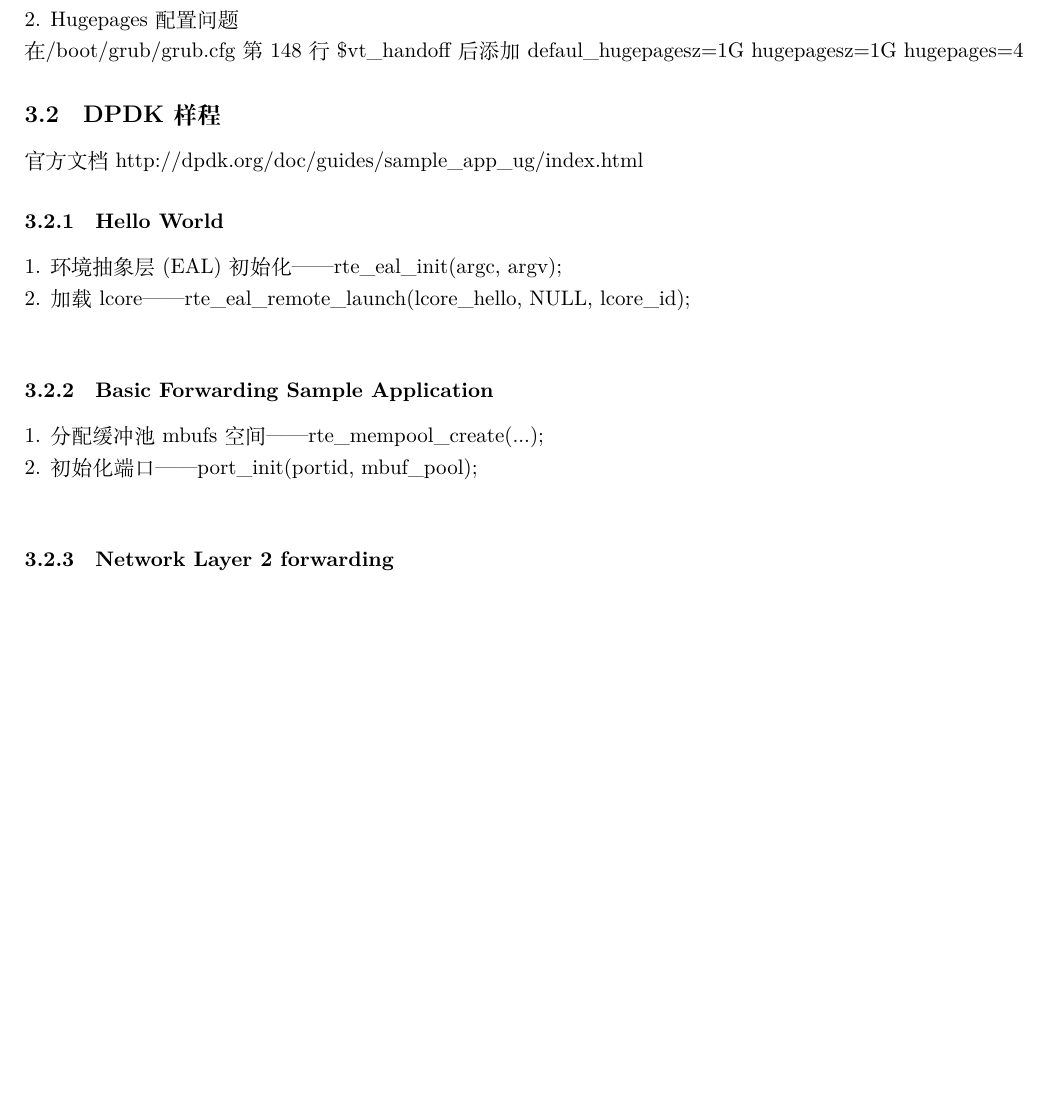
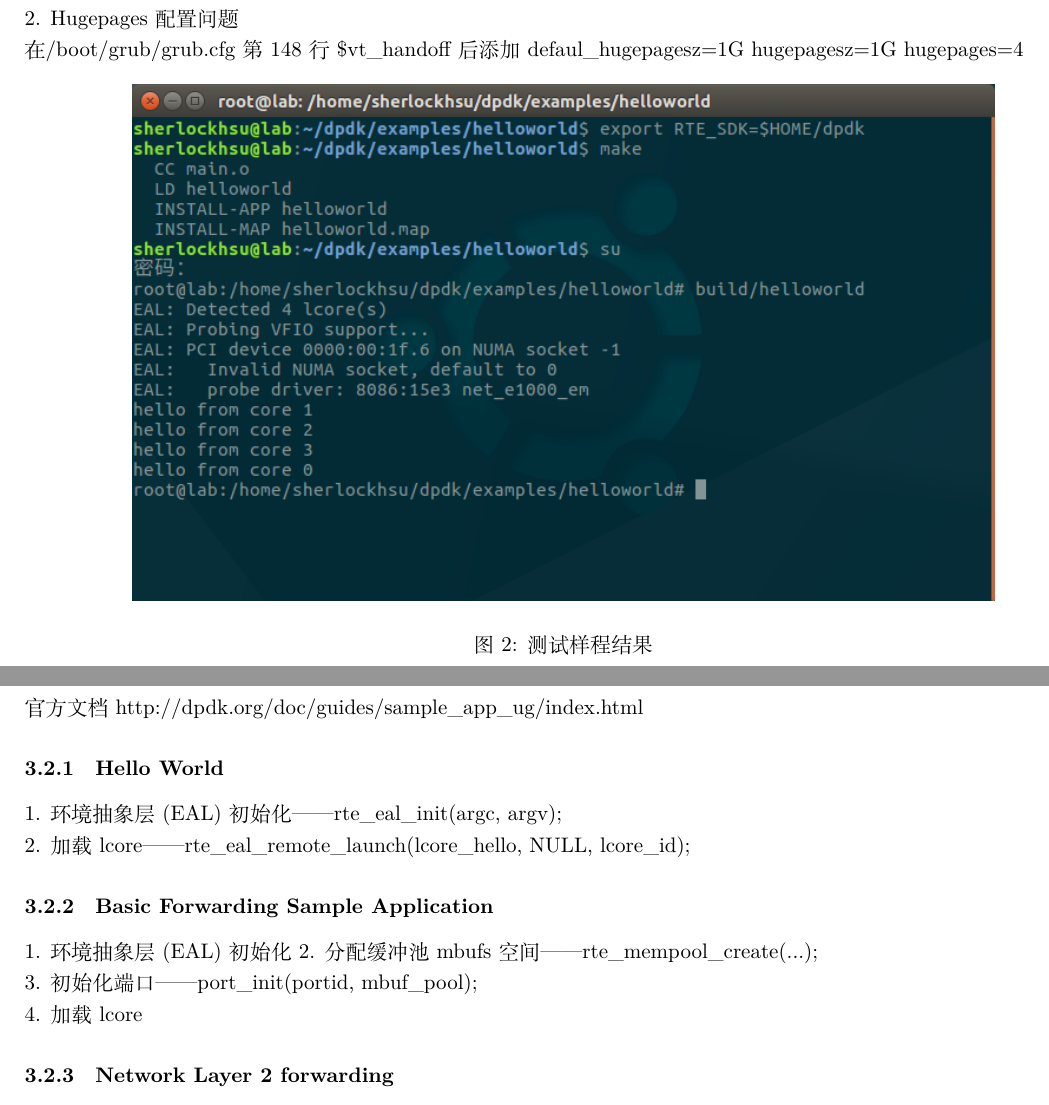
Before and after one commit to justicewing/NCRL-SERVER-DATAPROCESS, a LaTeX document (report/20180503/20180503.tex): part of page 2 of 5 before the commit and two parts of pages 2 and 3 of 5 after it, the two joined at a grey line, cut so that both start at the same text, the shorter picture padded with empty space. The pictures show the PDF file report/20180503/20180503.pdf that the author committed with the source.

Commit message:
update report

```diff
--- a/report/20180503/20180503.tex
+++ b/report/20180503/20180503.tex
@@ -124,21 +124,28 @@
 安装libnuma-dev —— sudo apt install libnuma-dev\\
 2. Hugepages配置问题\\
 在/boot/grub/grub.cfg第148行\$vt\_handoff后添加defaul\_hugepagesz=1G hugepagesz=1G hugepages=4
+\begin{figure}[H]
+	\centering
+	\includegraphics[width = .8\textwidth]{compile.png}
+	\caption{测试样程结果}
+\end{figure}
 \subsection{DPDK样程}
 官方文档 http://dpdk.org/doc/guides/sample\_app\_ug/index.html
 \subsubsection{Hello World}
 1. 环境抽象层(EAL)初始化——rte\_eal\_init(argc, argv);\\
-2. 加载lcore——rte\_eal\_remote\_launch(lcore\_hello, NULL, lcore\_id);\\
+2. 加载lcore——rte\_eal\_remote\_launch(lcore\_hello, NULL, lcore\_id);
 \subsubsection{Basic Forwarding Sample Application}
-1. 分配缓冲池mbufs空间——rte\_mempool\_create(...);\\
-2. 初始化端口——port\_init(portid, mbuf\_pool);\\
+1. 环境抽象层(EAL)初始化
+2. 分配缓冲池mbufs空间——rte\_mempool\_create(...);\\
+3. 初始化端口——port\_init(portid, mbuf\_pool);\\
+4. 加载lcore
 \subsubsection{Network Layer 2 forwarding}
 1. 参数控制（选择的端口、每个lcore对应的端口数）——l2fwd\_parse\_args(argc, argv);\\
 2. 信息缓冲池初始化\\
 3. PCI驱动初始化\\
 4. RX队列初始化\\
 5. TX队列初始化\\
-6. 接收、数据处理、发包\\
+6. 接收、数据处理、发包
 \begin{figure}[H]
 	\centering
 	\includegraphics[width = .8\textwidth]{frame_l2f.jpg}
```
Also changed, not shown: report/20180503/20180503.pdf, report/20180503/compile.png (added), report/20180503/20180503.tex (2 more changed lines), 3 other files.
